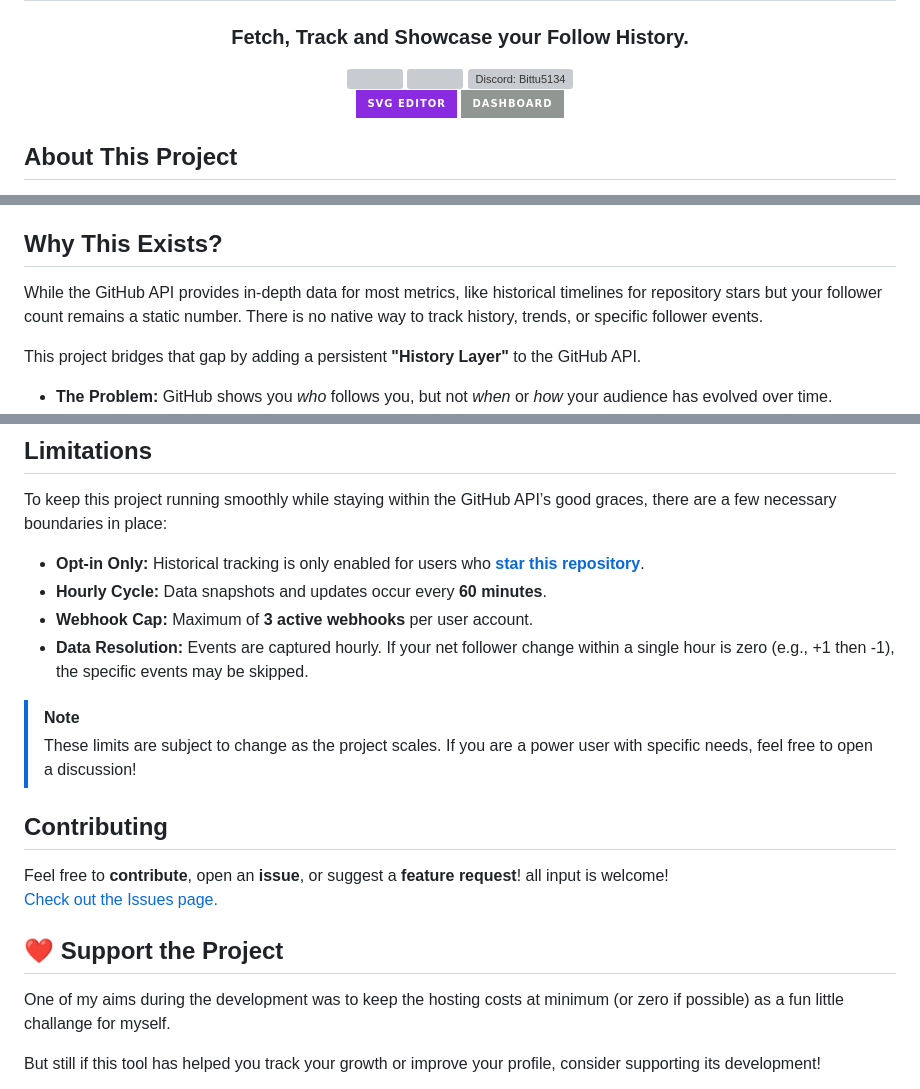
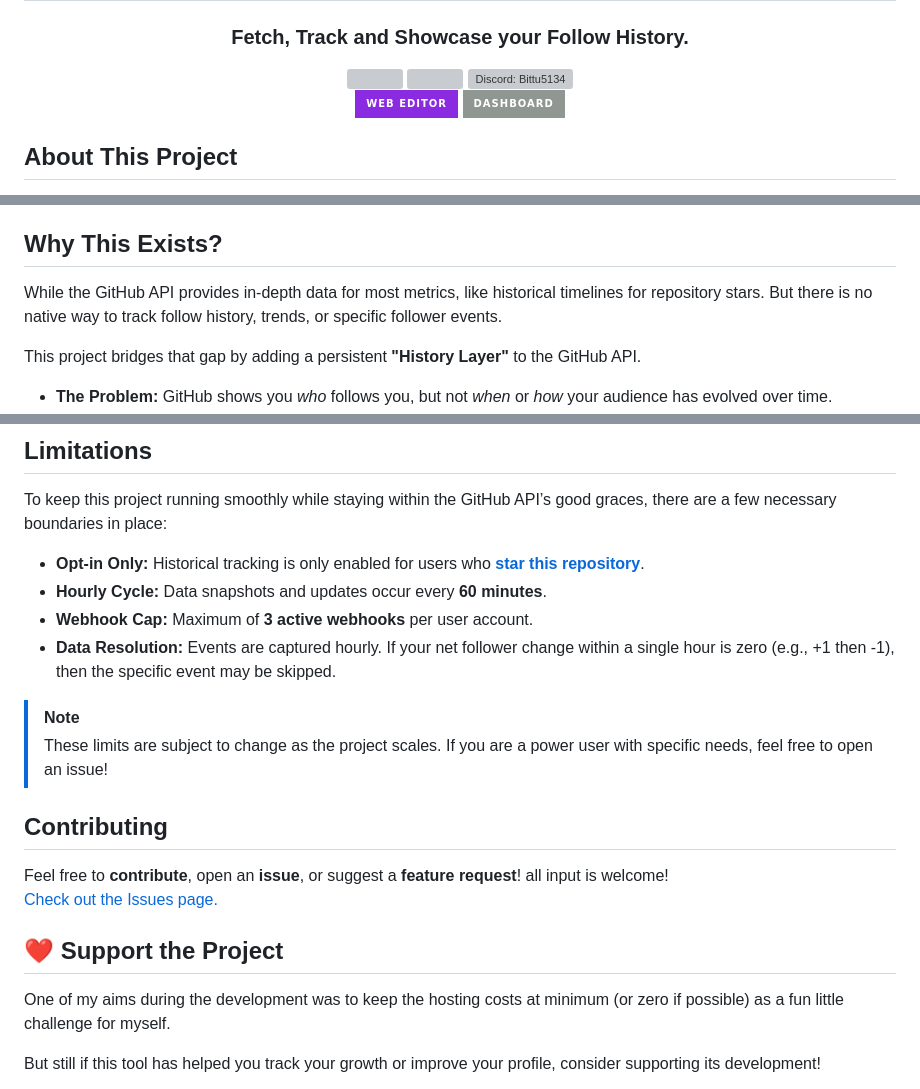
Before and after one commit to Bittu5134/GH-Follow-Tracker, a Markdown page: README.md, 3 parts joined by grey strips. GitHub-like rendering; badges without logos; grey boxes are pictures that could not be loaded.

Commit message:
Readme, fixed, limitations

```diff
--- a/README.md
+++ b/README.md
@@ -17,7 +17,7 @@
     <img alt="Discord: Bittu5134" src="https://img.shields.io/discord/877508637814300683?style=flat-square" />
   </a><br>
     <a href="https://follow.lazybittu.workers.dev/editor" target="_blank">
-    <img src="https://img.shields.io/badge/SVG_Editor-8A2BE2?style=for-the-badge" />
+    <img src="https://img.shields.io/badge/WEB_Editor-8A2BE2?style=for-the-badge" />
   </a>
     <a href="https://follow.lazybittu.workers.dev/dashboard" target="_blank">
     <img src="https://img.shields.io/badge/Dashboard-909692?style=for-the-badge&labelColor=232925" />
@@ -94,7 +94,7 @@ For advanced customization, webhook triggers, or API access, refer to the [Featu
 
 ## Why This Exists?
 
-While the GitHub API provides in-depth data for most metrics, like historical timelines for repository stars but your follower count remains a static number. There is no native way to track history, trends, or specific follower events.
+While the GitHub API provides in-depth data for most metrics, like historical timelines for repository stars. But there is no native way to track follow history, trends, or specific follower events.
 
 This project bridges that gap by adding a persistent **"History Layer"** to the GitHub API.
 
@@ -108,10 +108,10 @@ To keep this project running smoothly while staying within the GitHub API’s go
 * **Opt-in Only:** Historical tracking is only enabled for users who **[star this repository](https://github.com/Bittu5134/GH-Follow-Tracker)**.
 * **Hourly Cycle:** Data snapshots and updates occur every **60 minutes**.
 * **Webhook Cap:** Maximum of **3 active webhooks** per user account.
-* **Data Resolution:** Events are captured hourly. If your net follower change within a single hour is zero (e.g., +1 then -1), the specific events may be skipped.
+* **Data Resolution:** Events are captured hourly. If your net follower change within a single hour is zero (e.g., +1 then -1), then the specific event may be skipped.
 
 >[!NOTE]
->These limits are subject to change as the project scales. If you are a power user with specific needs, feel free to open a discussion!
+>These limits are subject to change as the project scales. If you are a power user with specific needs, feel free to open an issue!
 
 ## Contributing
 
@@ -120,6 +120,6 @@ Feel free to **contribute**, open an **issue**, or suggest a **feature request**
 
 ## ❤️ Support the Project
 
-One of my aims during the development was to keep the hosting costs at minimum (or zero if possible) as a fun little challange for myself.
+One of my aims during the development was to keep the hosting costs at minimum (or zero if possible) as a fun little challenge for myself.
 
 But still if this tool has helped you track your growth or improve your profile, consider supporting its development!
```
Also changed, not shown: other parts of README.md (+2 -0 lines).
